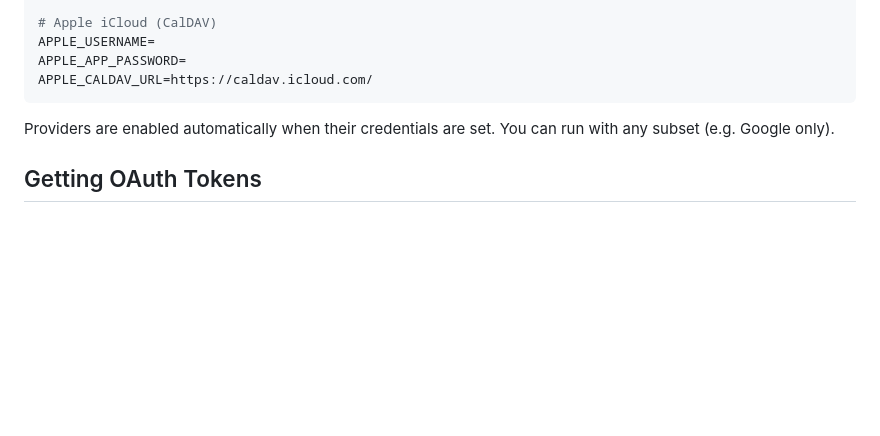
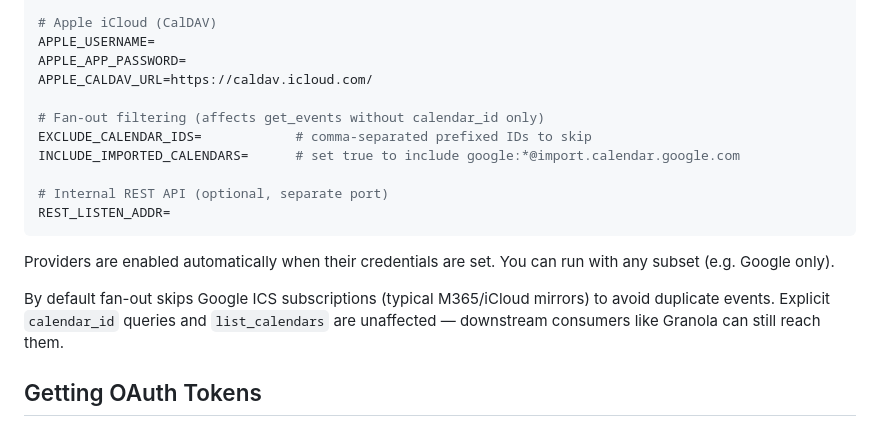
Before and after one commit to Dzarlax-AI/calendar-mcp, a Markdown page: README.md, the part around the change. Rendered like a GitHub page; blank space fills up the shorter version.

Commit message:
Document fan-out filtering and REST API env vars in README

````diff
--- a/README.md
+++ b/README.md
@@ -46,9 +46,18 @@ MS365_REFRESH_TOKEN=
 APPLE_USERNAME=
 APPLE_APP_PASSWORD=
 APPLE_CALDAV_URL=https://caldav.icloud.com/
+
+# Fan-out filtering (affects get_events without calendar_id only)
+EXCLUDE_CALENDAR_IDS=            # comma-separated prefixed IDs to skip
+INCLUDE_IMPORTED_CALENDARS=      # set true to include google:*@import.calendar.google.com
+
+# Internal REST API (optional, separate port)
+REST_LISTEN_ADDR=
 ```
 
 Providers are enabled automatically when their credentials are set. You can run with any subset (e.g. Google only).
+
+By default fan-out skips Google ICS subscriptions (typical M365/iCloud mirrors) to avoid duplicate events. Explicit `calendar_id` queries and `list_calendars` are unaffected — downstream consumers like Granola can still reach them.
 
 ## Getting OAuth Tokens
 
````
